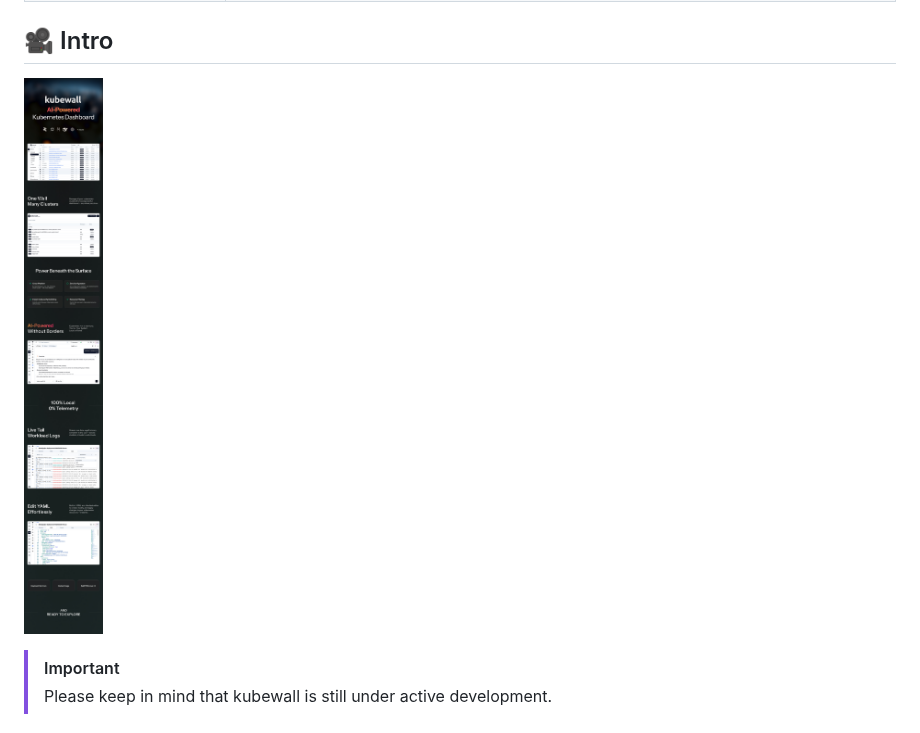
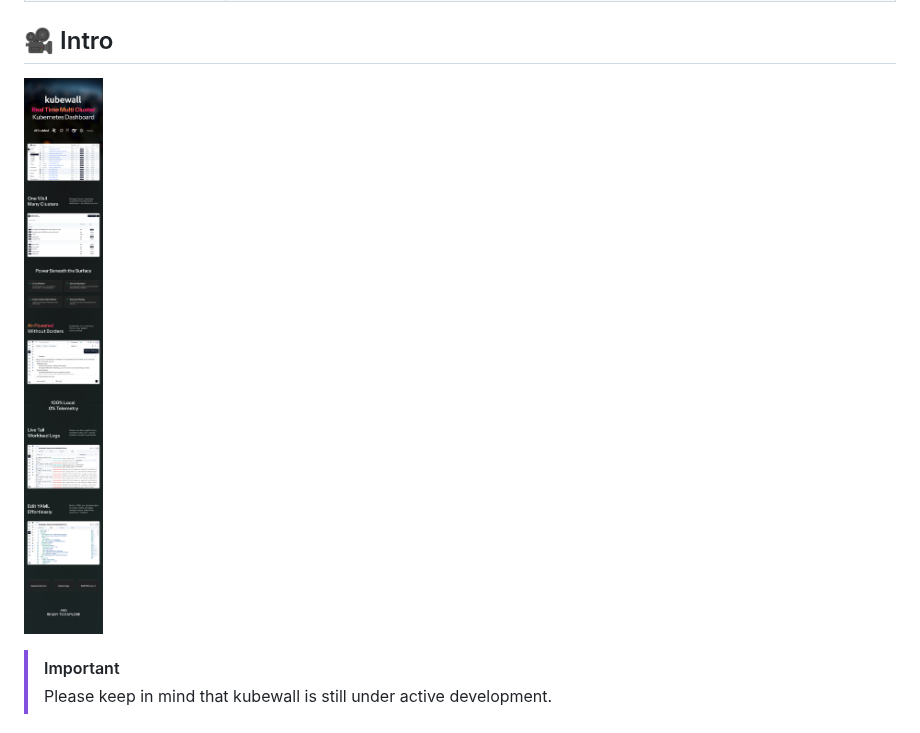
Before and after one commit to kubewall/kubewall, a Markdown page: README.md, the part around the change. GitHub-like rendering; pictures changed too: media/readme.jpg.

Commit message:
feat: update readme image for improved documentation

```diff
--- a/README.md
+++ b/README.md
@@ -26,7 +26,7 @@ It provides a simple and rich realtime interface to manage and investigate your
 
 ## :movie_camera: Intro
 
-![kubewall](/media/readme.jpg?v=0.0.2)
+![kubewall](/media/readme.jpg?v=0.0.3)
 
 > [!Important]
 > Please keep in mind that kubewall is still under active development.
```
